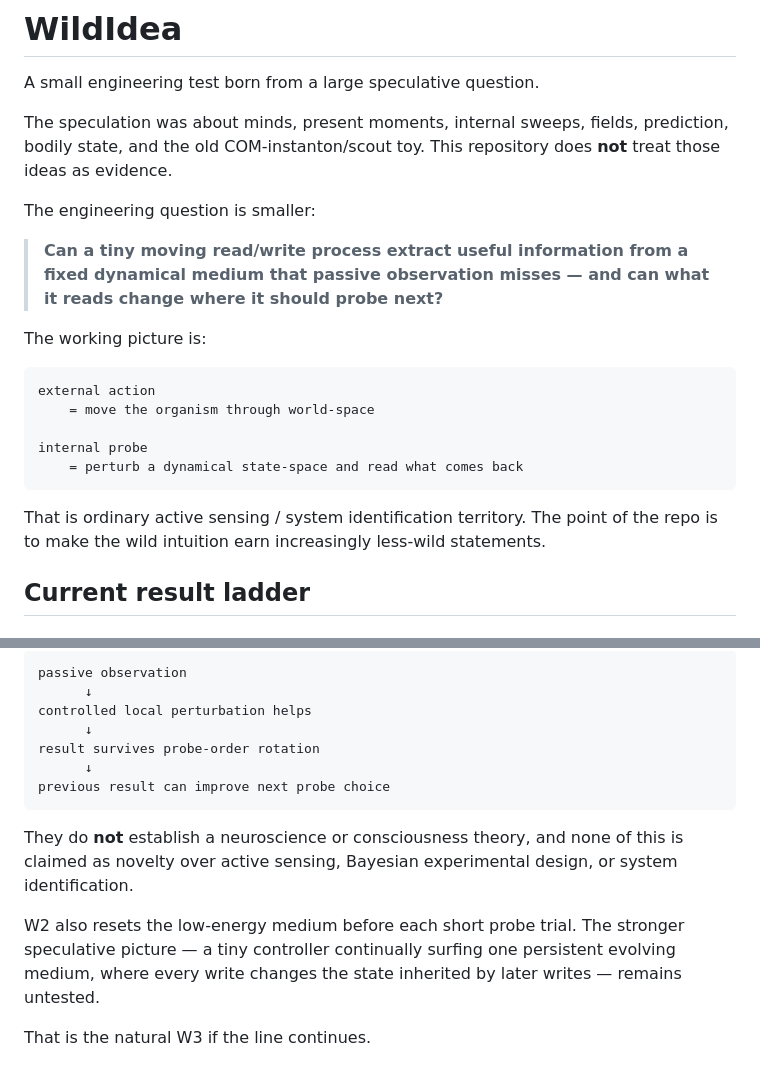
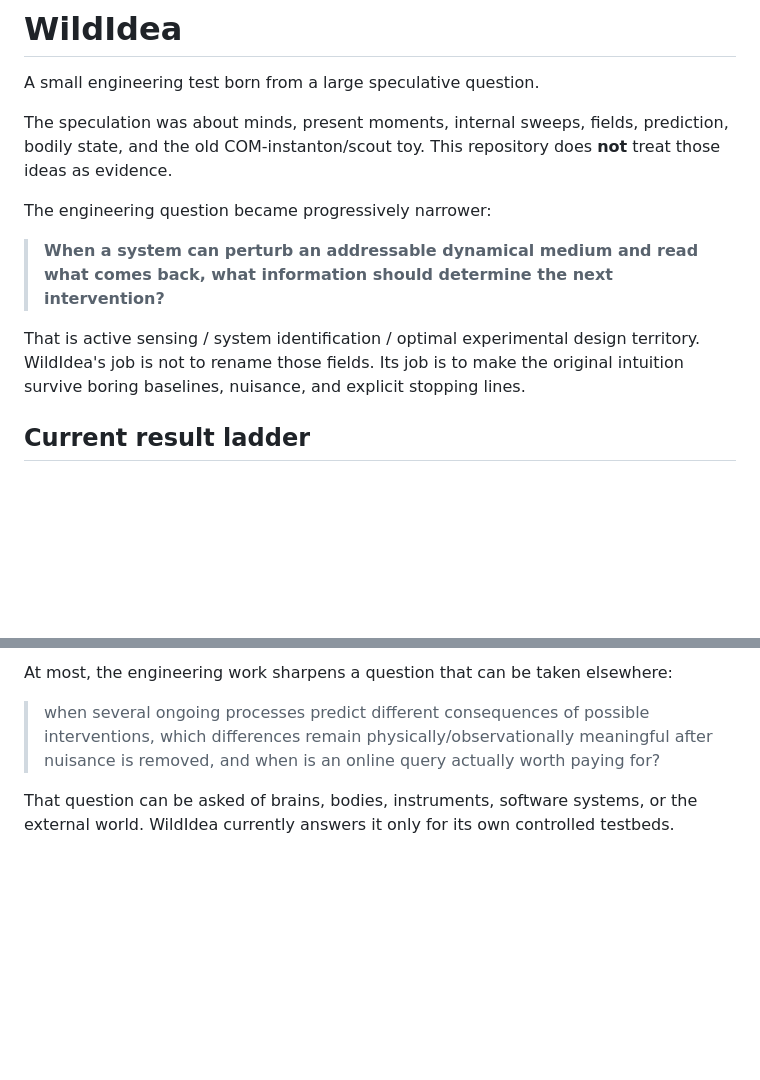
Before and after one commit to anttiluode/WildIdea, a Markdown page: README.md, 2 parts joined by grey strips. Rendered like a GitHub page; blank space fills up the shorter version.

````diff
--- a/README.md
+++ b/README.md
@@ -4,21 +4,11 @@ A small engineering test born from a large speculative question.
 
 The speculation was about minds, present moments, internal sweeps, fields, prediction, bodily state, and the old COM-instanton/scout toy. This repository does **not** treat those ideas as evidence.
 
-The engineering question is smaller:
+The engineering question became progressively narrower:
 
-> **Can a tiny moving read/write process extract useful information from a fixed dynamical medium that passive observation misses — and can what it reads change where it should probe next?**
+> **When a system can perturb an addressable dynamical medium and read what comes back, what information should determine the next intervention?**
 
-The working picture is:
-
-```text
-external action
-    = move the organism through world-space
-
-internal probe
-    = perturb a dynamical state-space and read what comes back
-```
-
-That is ordinary active sensing / system identification territory. The point of the repo is to make the wild intuition earn increasingly less-wild statements.
+That is active sensing / system identification / optimal experimental design territory. WildIdea's job is not to rename those fields. Its job is to make the original intuition survive boring baselines, nuisance, and explicit stopping lines.
 
 ## Current result ladder
 
@@ -108,16 +214,6 @@ They support a narrow engineering progression:
 
-```text
-passive observation
-      ↓
-controlled local perturbation helps
-      ↓
-result survives probe-order rotation
-      ↓
-previous result can improve next probe choice
-```
+At most, the engineering work sharpens a question that can be taken elsewhere:
 
-They do **not** establish a neuroscience or consciousness theory, and none of this is claimed as novelty over active sensing, Bayesian experimental design, or system identification.
+> when several ongoing processes predict different consequences of possible interventions, which differences remain physically/observationally meaningful after nuisance is removed, and when is an online query actually worth paying for?
 
-W2 also resets the low-energy medium before each short probe trial. The stronger speculative picture — a tiny controller continually surfing one persistent evolving medium, where every write changes the state inherited by later writes — remains untested.
-
-That is the natural W3 if the line continues.
+That question can be asked of brains, bodies, instruments, software systems, or the external world. WildIdea currently answers it only for its own controlled testbeds.
````
Also changed, not shown: other parts of README.md (+123 -7 lines).
